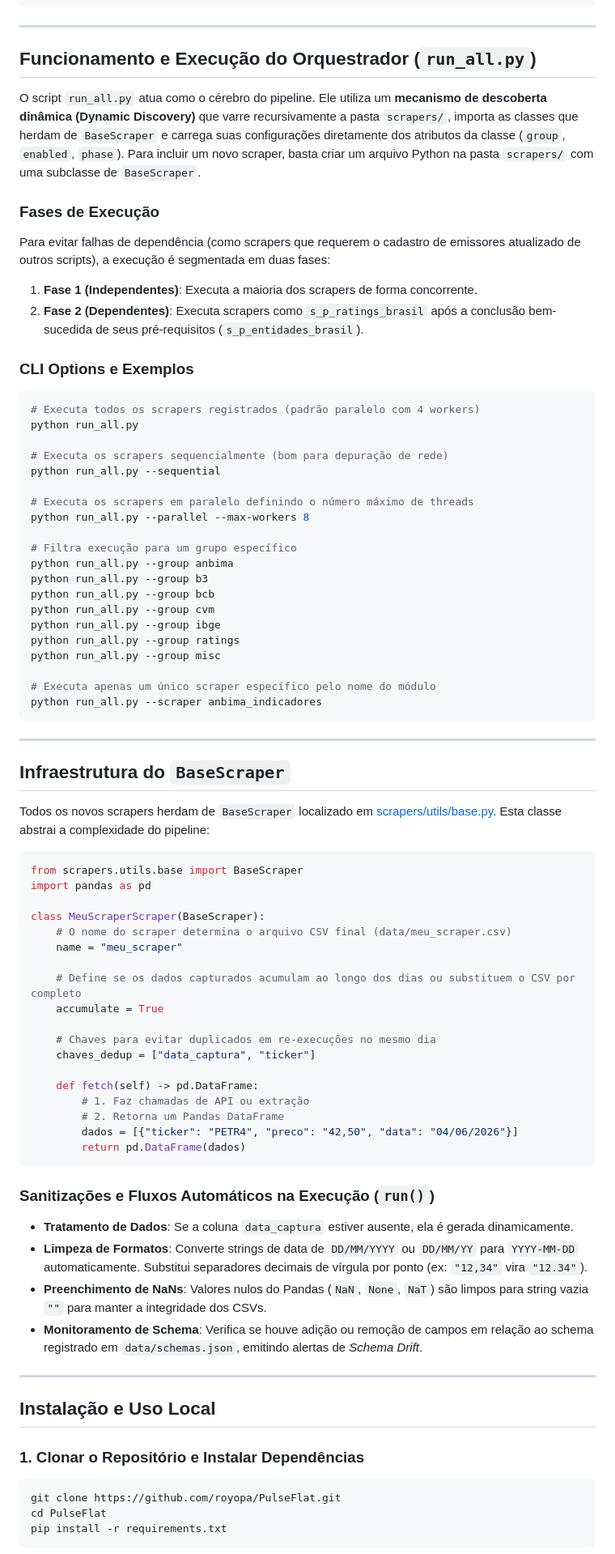
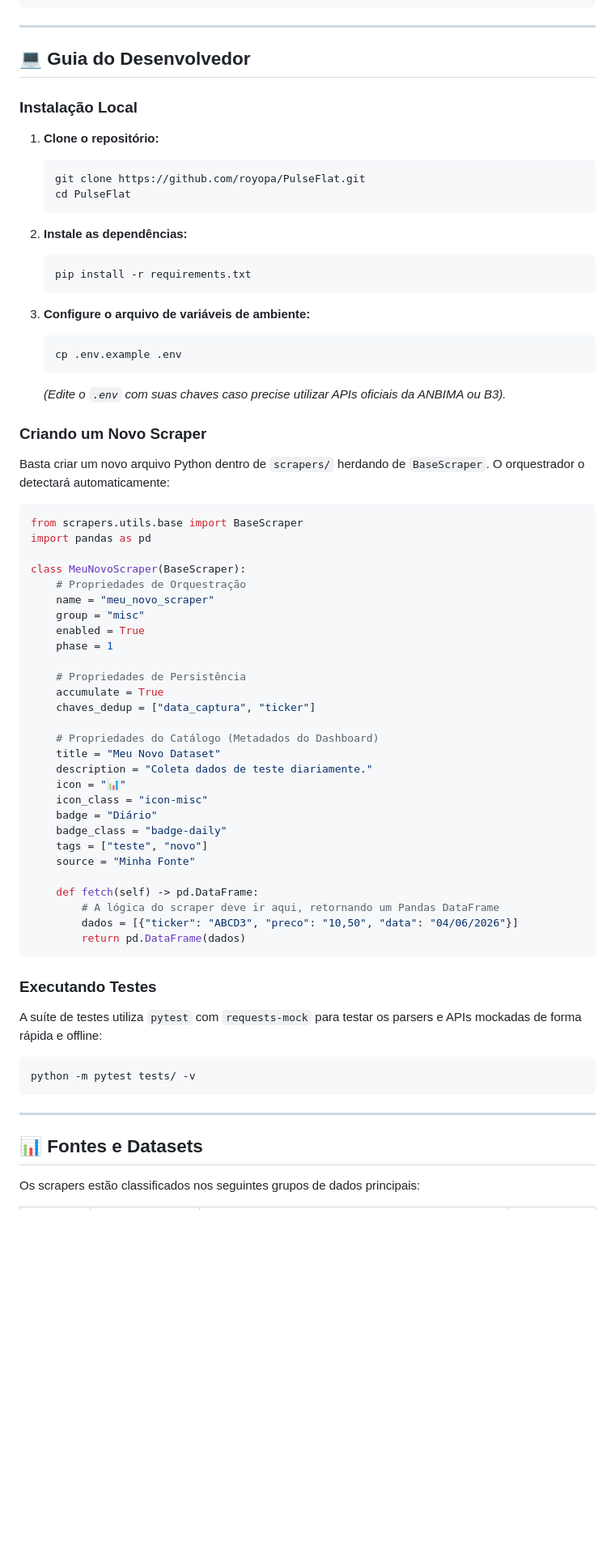
Before and after one commit to PulseDataLabs/PulseFlat, a Markdown page: README.md, the part around one of its changes. Shown at 81% size. Drawn GitHub-style; blank space fills up the shorter version.

Commit message:
docs: reformatar README.md para layout profissional open-source com diagrama e badges

````diff
--- a/README.md
+++ b/README.md
@@ -61,81 +132,73 @@ PulseFlat/
 
 ---
 
-## Funcionamento e Execução do Orquestrador (`run_all.py`)
+## 💻 Guia do Desenvolvedor
 
-O script `run_all.py` atua como o cérebro do pipeline. Ele utiliza um **mecanismo de descoberta dinâmica (Dynamic Discovery)** que varre recursivamente a pasta `scrapers/`, importa as classes que herdam de `BaseScraper` e carrega suas configurações diretamente dos atributos da classe (`group`, `enabled`, `phase`). Para incluir um novo scraper, basta criar um arquivo Python na pasta `scrapers/` com uma subclasse de `BaseScraper`.
+### Instalação Local
 
-### Fases de Execução
-Para evitar falhas de dependência (como scrapers que requerem o cadastro de emissores atualizado de outros scripts), a execução é segmentada em duas fases:
-1.  **Fase 1 (Independentes)**: Executa a maioria dos scrapers de forma concorrente.
-2.  **Fase 2 (Dependentes)**: Executa scrapers como `s_p_ratings_brasil` após a conclusão bem-sucedida de seus pré-requisitos (`s_p_entidades_brasil`).
+1.  **Clone o repositório:**
+    ```bash
+    git clone https://github.com/royopa/PulseFlat.git
+    cd PulseFlat
+    ```
 
-### CLI Options e Exemplos
+2.  **Instale as dependências:**
+    ```bash
+    pip install -r requirements.txt
+    ```
 
-```bash
-# Executa todos os scrapers registrados (padrão paralelo com 4 workers)
-python run_all.py
+3.  **Configure o arquivo de variáveis de ambiente:**
+    ```bash
+    cp .env.example .env
+    ```
+    *(Edite o `.env` com suas chaves caso precise utilizar APIs oficiais da ANBIMA ou B3).*
 
-# Executa os scrapers sequencialmente (bom para depuração de rede)
-python run_all.py --sequential
+### Criando um Novo Scraper
 
-# Executa os scrapers em paralelo definindo o número máximo de threads
-python run_all.py --parallel --max-workers 8
-
-# Filtra execução para um grupo específico
-python run_all.py --group anbima
-python run_all.py --group b3
-python run_all.py --group bcb
-python run_all.py --group cvm
-python run_all.py --group ibge
-python run_all.py --group ratings
-python run_all.py --group misc
-
-# Executa apenas um único scraper específico pelo nome do módulo
-python run_all.py --scraper anbima_indicadores
-```
-
----
-
-## Infraestrutura do `BaseScraper`
-
-Todos os novos scrapers herdam de `BaseScraper` localizado em [scrapers/utils/base.py](file:///Users/rodrigo/projects/PulseFlat/scrapers/utils/base.py). Esta classe abstrai a complexidade do pipeline:
+Basta criar um novo arquivo Python dentro de `scrapers/` herdando de `BaseScraper`. O orquestrador o detectará automaticamente:
 
 ```python
 from scrapers.utils.base import BaseScraper
 import pandas as pd
 
-class MeuScraperScraper(BaseScraper):
-    # O nome do scraper determina o arquivo CSV final (data/meu_scraper.csv)
-    name = "meu_scraper"
+class MeuNovoScraper(BaseScraper):
+    # Propriedades de Orquestração
+    name = "meu_novo_scraper"
+    group = "misc"
+    enabled = True
+    phase = 1
 
-    # Define se os dados capturados acumulam ao longo dos dias ou substituem o CSV por completo
+    # Propriedades de Persistência
     accumulate = True
-
-    # Chaves para evitar duplicados em re-execuções no mesmo dia
     chaves_dedup = ["data_captura", "ticker"]
 
+    # Propriedades do Catálogo (Metadados do Dashboard)
+    title = "Meu Novo Dataset"
+    description = "Coleta dados de teste diariamente."
+    icon = "📊"
+    icon_class = "icon-misc"
+    badge = "Diário"
+    badge_class = "badge-daily"
+    tags = ["teste", "novo"]
+    source = "Minha Fonte"
+
     def fetch(self) -> pd.DataFrame:
-        # 1. Faz chamadas de API ou extração
-        # 2. Retorna um Pandas DataFrame
-        dados = [{"ticker": "PETR4", "preco": "42,50", "data": "04/06/2026"}]
+        # A lógica do scraper deve ir aqui, retornando um Pandas DataFrame
+        dados = [{"ticker": "ABCD3", "preco": "10,50", "data": "04/06/2026"}]
         return pd.DataFrame(dados)
 ```
 
-### Sanitizações e Fluxos Automáticos na Execução (`run()`)
-*   **Tratamento de Dados**: Se a coluna `data_captura` estiver ausente, ela é gerada dinamicamente.
-*   **Limpeza de Formatos**: Converte strings de data de `DD/MM/YYYY` ou `DD/MM/YY` para `YYYY-MM-DD` automaticamente. Substitui separadores decimais de vírgula por ponto (ex: `"12,34"` vira `"12.34"`).
-*   **Preenchimento de NaNs**: Valores nulos do Pandas (`NaN`, `None`, `NaT`) são limpos para string vazia `""` para manter a integridade dos CSVs.
-*   **Monitoramento de Schema**: Verifica se houve adição ou remoção de campos em relação ao schema registrado em `data/schemas.json`, emitindo alertas de *Schema Drift*.
+### Executando Testes
+
+A suíte de testes utiliza `pytest` com `requests-mock` para testar os parsers e APIs mockadas de forma rápida e offline:
+
+```bash
+python -m pytest tests/ -v
+```
 
 ---
 
-## Instalação e Uso Local
+## 📊 Fontes e Datasets
 
-### 1. Clonar o Repositório e Instalar Dependências
-```bash
-git clone https://github.com/royopa/PulseFlat.git
-cd PulseFlat
-pip install -r requirements.txt
-```
+Os scrapers estão classificados nos seguintes grupos de dados principais:
 
````
Also changed, not shown: other parts of README.md (+96 -50 lines).
